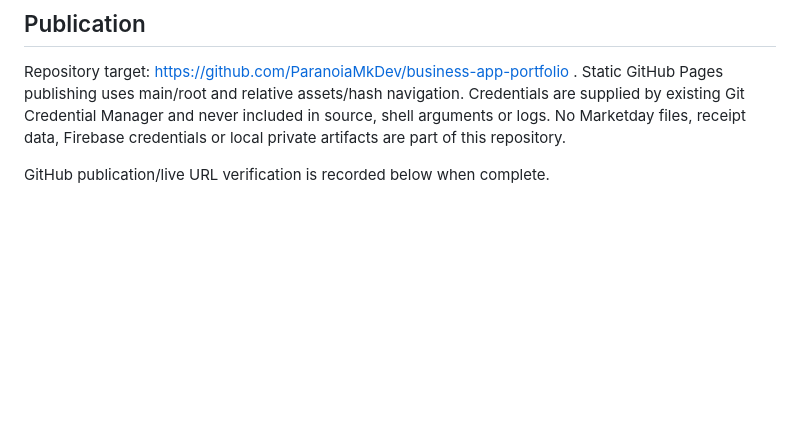
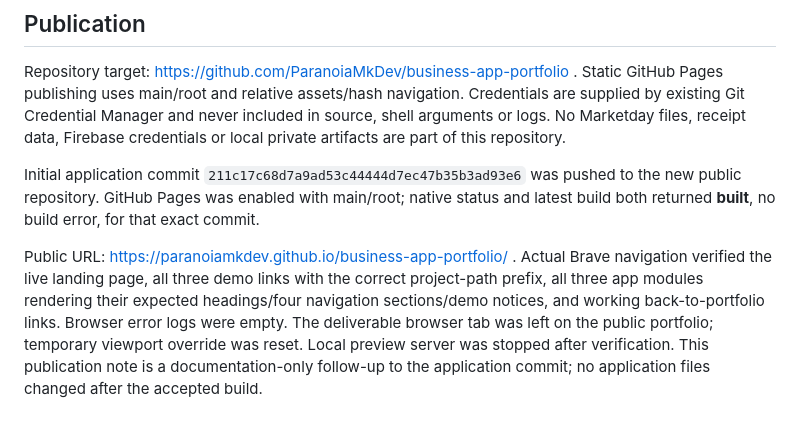
Before and after one commit to ParanoiaMkDev/business-app-portfolio, a Markdown page: QA.md, the part around the change. GitHub-like rendering; blank space fills up the shorter version.

Commit message:
Document live Pages publication and browser acceptance

```diff
--- a/QA.md
+++ b/QA.md
@@ -24,4 +24,6 @@ Scope is a representative interactive prototype check, not exhaustive testing of
 
 Repository target: https://github.com/ParanoiaMkDev/business-app-portfolio . Static GitHub Pages publishing uses main/root and relative assets/hash navigation. Credentials are supplied by existing Git Credential Manager and never included in source, shell arguments or logs. No Marketday files, receipt data, Firebase credentials or local private artifacts are part of this repository.
 
-GitHub publication/live URL verification is recorded below when complete.
+Initial application commit `211c17c68d7a9ad53c44444d7ec47b35b3ad93e6` was pushed to the new public repository. GitHub Pages was enabled with main/root; native status and latest build both returned **built**, no build error, for that exact commit.
+
+Public URL: https://paranoiamkdev.github.io/business-app-portfolio/ . Actual Brave navigation verified the live landing page, all three demo links with the correct project-path prefix, all three app modules rendering their expected headings/four navigation sections/demo notices, and working back-to-portfolio links. Browser error logs were empty. The deliverable browser tab was left on the public portfolio; temporary viewport override was reset. Local preview server was stopped after verification. This publication note is a documentation-only follow-up to the application commit; no application files changed after the accepted build.
```
